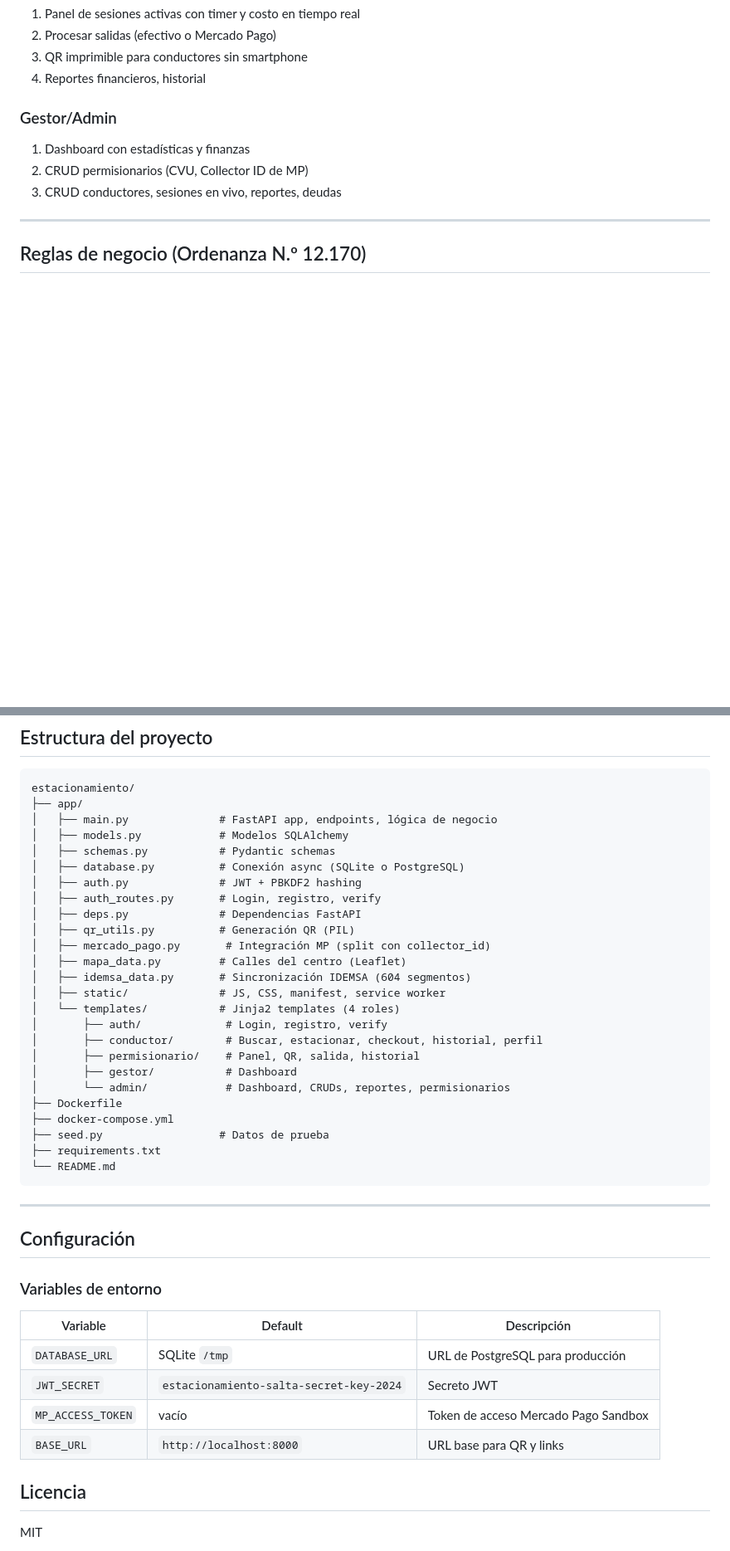
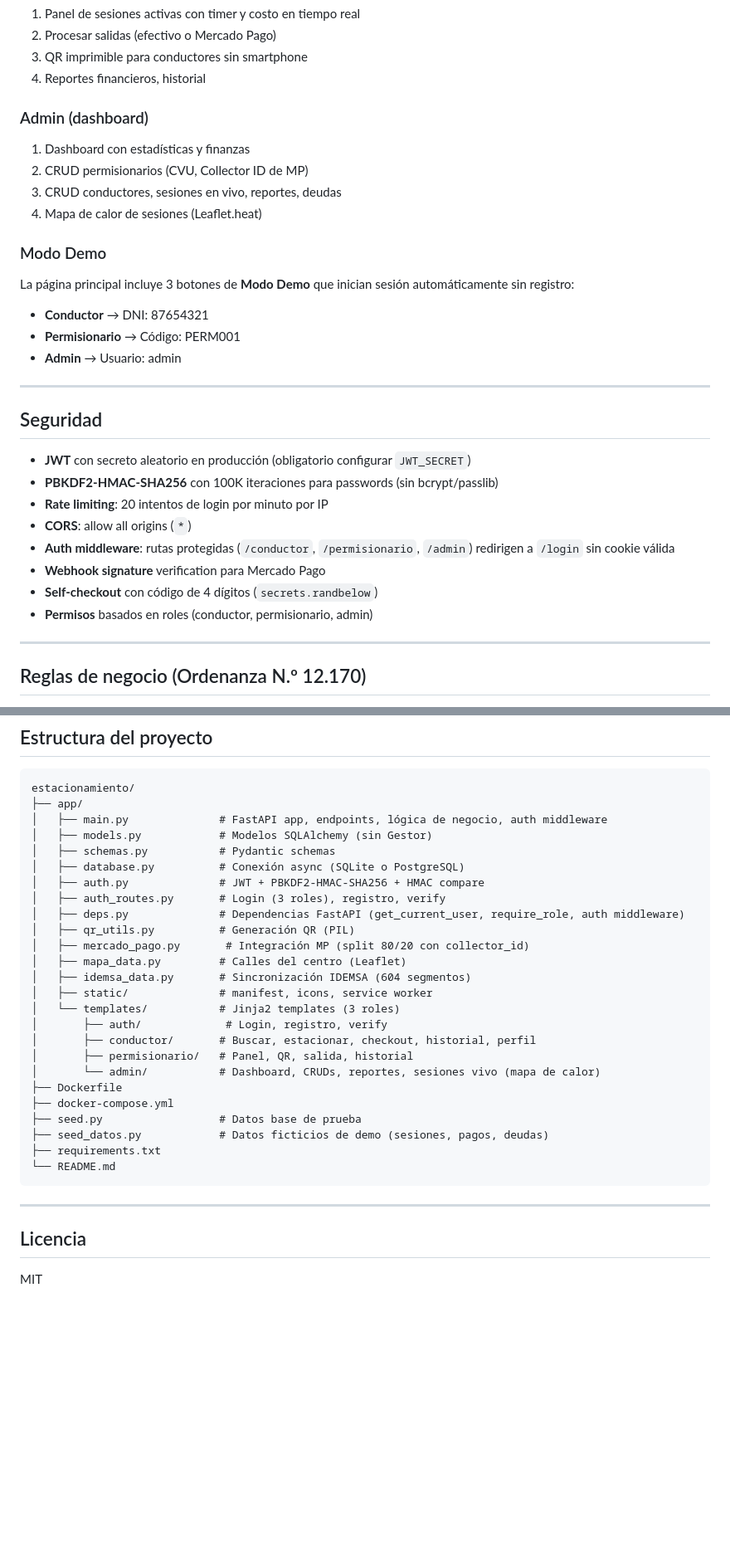
Before and after one commit to gildoadiaz-tech/estacionamiento-medido, a Markdown page: README.md, 2 parts joined by grey strips. Shown at 83% size. Drawn GitHub-style; blank space fills up the shorter version.

````diff
--- a/README.md
+++ b/README.md
@@ -196,11 +195,32 @@ uvicorn app.main:app --host 0.0.0.0 --port 8000
 3. QR imprimible para conductores sin smartphone
 4. Reportes financieros, historial
 
-### Gestor/Admin
+### Admin (dashboard)
 
 1. Dashboard con estadísticas y finanzas
 2. CRUD permisionarios (CVU, Collector ID de MP)
 3. CRUD conductores, sesiones en vivo, reportes, deudas
+4. Mapa de calor de sesiones (Leaflet.heat)
+
+### Modo Demo
+
+La página principal incluye 3 botones de **Modo Demo** que inician sesión automáticamente sin registro:
+- **Conductor** → DNI: 87654321
+- **Permisionario** → Código: PERM001
+- **Admin** → Usuario: admin
+
+---
+
+## Seguridad
+
+- **JWT** con secreto aleatorio en producción (obligatorio configurar `JWT_SECRET`)
+- **PBKDF2-HMAC-SHA256** con 100K iteraciones para passwords (sin bcrypt/passlib)
+- **Rate limiting**: 20 intentos de login por minuto por IP
+- **CORS**: allow all origins (`*`)
+- **Auth middleware**: rutas protegidas (`/conductor`, `/permisionario`, `/admin`) redirigen a `/login` sin cookie válida
+- **Webhook signature** verification para Mercado Pago
+- **Self-checkout** con código de 4 dígitos (`secrets.randbelow`)
+- **Permisos** basados en roles (conductor, permisionario, admin)
 
 ---
 
@@ -222,44 +242,33 @@ uvicorn app.main:app --host 0.0.0.0 --port 8000
 ```
 estacionamiento/
 ├── app/
-│   ├── main.py              # FastAPI app, endpoints, lógica de negocio
-│   ├── models.py            # Modelos SQLAlchemy
+│   ├── main.py              # FastAPI app, endpoints, lógica de negocio, auth middleware
+│   ├── models.py            # Modelos SQLAlchemy (sin Gestor)
 │   ├── schemas.py           # Pydantic schemas
 │   ├── database.py          # Conexión async (SQLite o PostgreSQL)
-│   ├── auth.py              # JWT + PBKDF2 hashing
-│   ├── auth_routes.py       # Login, registro, verify
-│   ├── deps.py              # Dependencias FastAPI
+│   ├── auth.py              # JWT + PBKDF2-HMAC-SHA256 + HMAC compare
+│   ├── auth_routes.py       # Login (3 roles), registro, verify
+│   ├── deps.py              # Dependencias FastAPI (get_current_user, require_role, auth middleware)
 │   ├── qr_utils.py          # Generación QR (PIL)
-│   ├── mercado_pago.py       # Integración MP (split con collector_id)
+│   ├── mercado_pago.py       # Integración MP (split 80/20 con collector_id)
 │   ├── mapa_data.py         # Calles del centro (Leaflet)
 │   ├── idemsa_data.py       # Sincronización IDEMSA (604 segmentos)
-│   ├── static/              # JS, CSS, manifest, service worker
-│   └── templates/           # Jinja2 templates (4 roles)
+│   ├── static/              # manifest, icons, service worker
+│   └── templates/           # Jinja2 templates (3 roles)
 │       ├── auth/             # Login, registro, verify
-│       ├── conductor/        # Buscar, estacionar, checkout, historial, perfil
-│       ├── permisionario/    # Panel, QR, salida, historial
-│       ├── gestor/           # Dashboard
-│       └── admin/            # Dashboard, CRUDs, reportes, permisionarios
+│       ├── conductor/       # Buscar, estacionar, checkout, historial, perfil
+│       ├── permisionario/   # Panel, QR, salida, historial
+│       └── admin/           # Dashboard, CRUDs, reportes, sesiones vivo (mapa de calor)
 ├── Dockerfile
 ├── docker-compose.yml
-├── seed.py                  # Datos de prueba
+├── seed.py                  # Datos base de prueba
+├── seed_datos.py            # Datos ficticios de demo (sesiones, pagos, deudas)
 ├── requirements.txt
 └── README.md
 ```
 
 ---
 
-## Configuración
-
-### Variables de entorno
-
-| Variable | Default | Descripción |
-|----------|---------|-------------|
-| `DATABASE_URL` | SQLite `/tmp` | URL de PostgreSQL para producción |
-| `JWT_SECRET` | `estacionamiento-salta-secret-key-2024` | Secreto JWT |
-| `MP_ACCESS_TOKEN` | vacío | Token de acceso Mercado Pago Sandbox |
-| `BASE_URL` | `http://localhost:8000` | URL base para QR y links |
-
 ## Licencia
 
 MIT
````
Also changed, not shown: other parts of README.md (+25 -26 lines).
